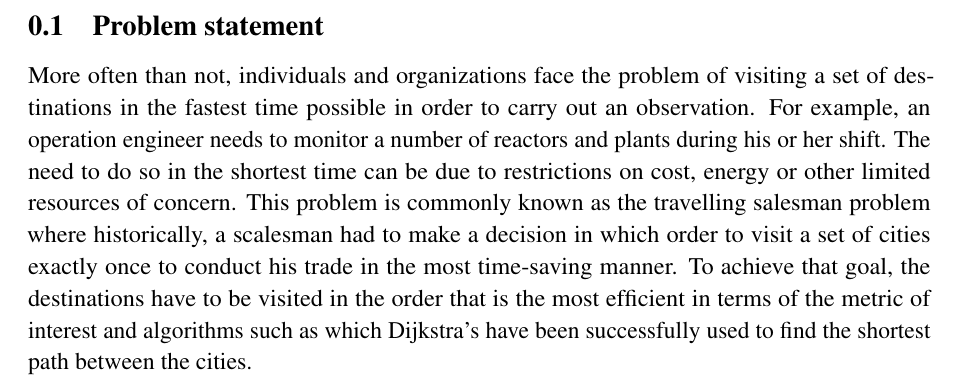
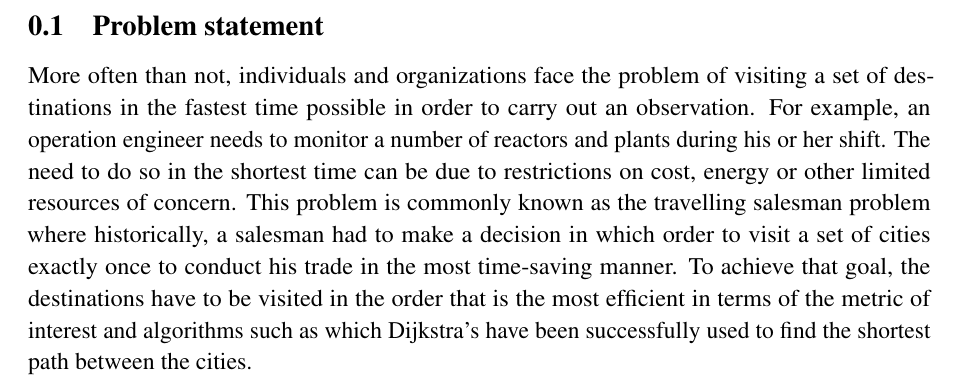
Before and after one commit to danielizham/dp-report, a LaTeX document (sections/introduction.tex): part of page 1 of 4, cut so that both start at the same text. Compiled offline with pdfLaTeX.

Commit message:
salesman :)

```diff
--- a/sections/introduction.tex
+++ b/sections/introduction.tex
@@ -13,7 +13,7 @@ a number of reactors and plants during his or her shift.
 The need to do so in the shortest time can be due to restrictions on
 cost, energy or other limited resources of concern.
 This problem is commonly known as the travelling salesman problem
-where historically, a scalesman had to make a decision in which order
+where historically, a salesman had to make a decision in which order
 to visit a set of cities exactly once to conduct his trade
 in the most time-saving manner.
 To achieve that goal, the destinations have to be visited in the order
```
